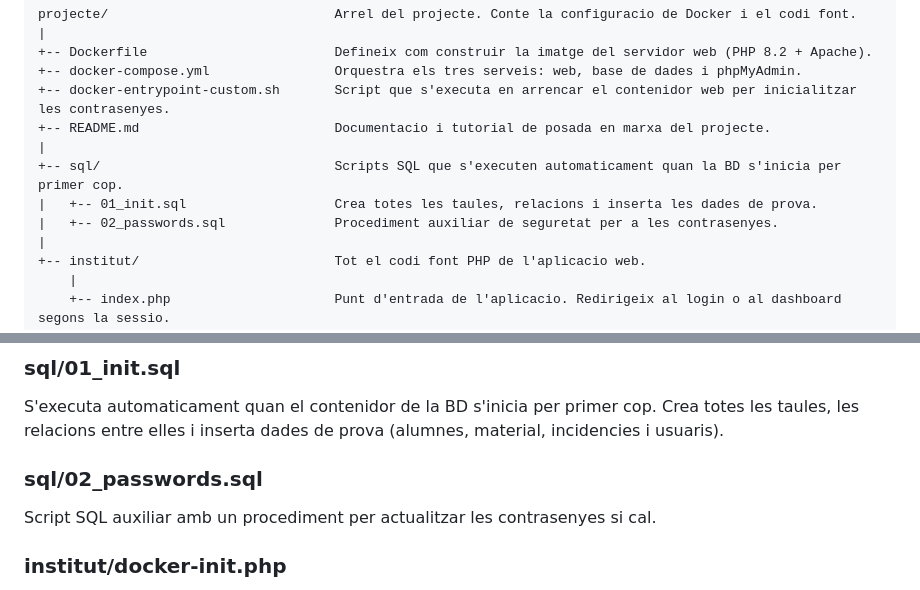
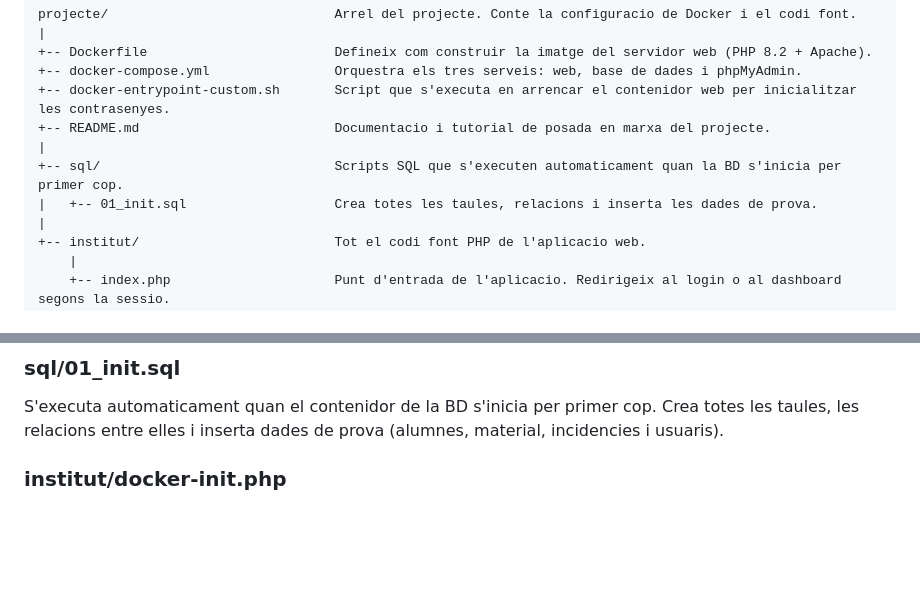
Before and after one commit to Julen-Paez/Institut-montsia-IAW-Project3-, a Markdown page: README.md, 2 parts joined by grey strips. Drawn GitHub-style; blank space fills up the shorter version.

Commit message:
Update README to remove 02_passwords.sql section
Removed documentation for the 02_passwords.sql script.

```diff
--- a/README.md
+++ b/README.md
@@ -48,7 +48,6 @@ projecte/                             Arrel del projecte. Conte la configuracio
 |
 +-- sql/                              Scripts SQL que s'executen automaticament quan la BD s'inicia per primer cop.
 |   +-- 01_init.sql                   Crea totes les taules, relacions i inserta les dades de prova.
-|   +-- 02_passwords.sql              Procediment auxiliar de seguretat per a les contrasenyes.
 |
 +-- institut/                         Tot el codi font PHP de l'aplicacio web.
     |
@@ -97,9 +96,6 @@ S'executa quan el contenidor web arrenca. Espera que la BD estigui llesta i crid
 
 ### sql/01_init.sql
 S'executa automaticament quan el contenidor de la BD s'inicia per primer cop. Crea totes les taules, les relacions entre elles i inserta dades de prova (alumnes, material, incidencies i usuaris).
-
-### sql/02_passwords.sql
-Script SQL auxiliar amb un procediment per actualitzar les contrasenyes si cal.
 
 ### institut/docker-init.php
 Script PHP que s'executa automaticament en arrencar el contenidor. Genera hashes bcrypt correctes per a tots els usuaris de prova. No es accessible des del navegador.
```
